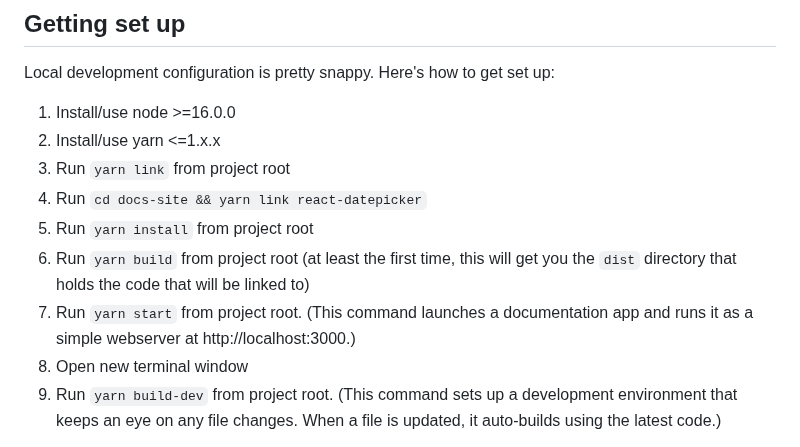
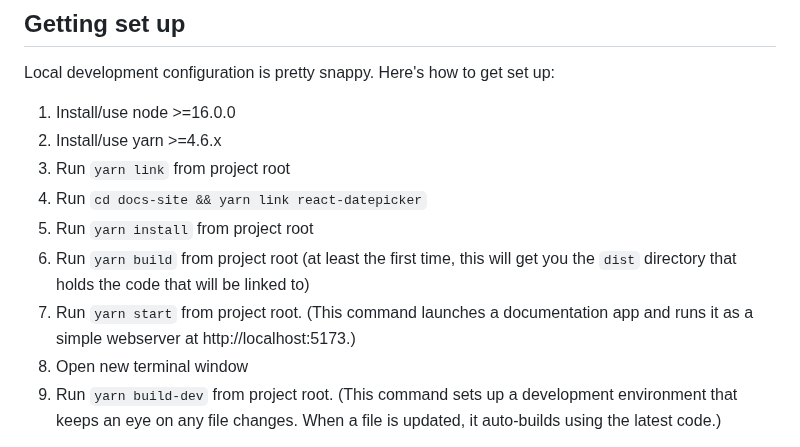
Before and after one commit to SecretJsDev/react-datepicker, a Markdown page: CONTRIBUTING.md, the part around the change. Drawn GitHub-style.

Commit message:
docs: update CONTRIBUTING.md

```diff
--- a/CONTRIBUTING.md
+++ b/CONTRIBUTING.md
@@ -28,12 +28,12 @@ Start reading our code, and you'll get the hang of it. We optimize for readabili
 Local development configuration is pretty snappy. Here's how to get set up:
 
 1. Install/use node >=16.0.0
-1. Install/use yarn <=1.x.x
+1. Install/use yarn >=4.6.x
 1. Run `yarn link` from project root
 1. Run `cd docs-site && yarn link react-datepicker`
 1. Run `yarn install` from project root
 1. Run `yarn build` from project root (at least the first time, this will get you the `dist` directory that holds the code that will be linked to)
-1. Run `yarn start` from project root. (This command launches a documentation app and runs it as a simple webserver at http://localhost:3000.)
+1. Run `yarn start` from project root. (This command launches a documentation app and runs it as a simple webserver at http://localhost:5173.)
 1. Open new terminal window
 1. Run `yarn build-dev` from project root. (This command sets up a development environment that keeps an eye on any file changes. When a file is updated, it auto-builds using the latest code.)
 
```
